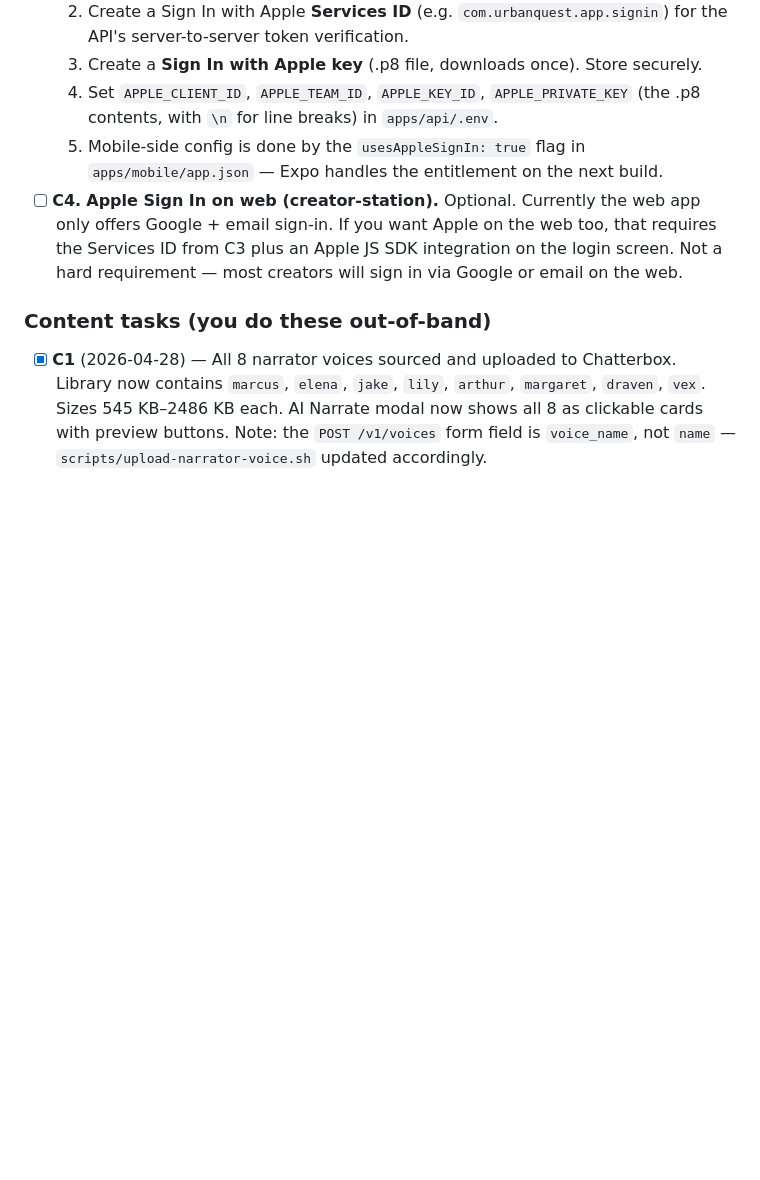
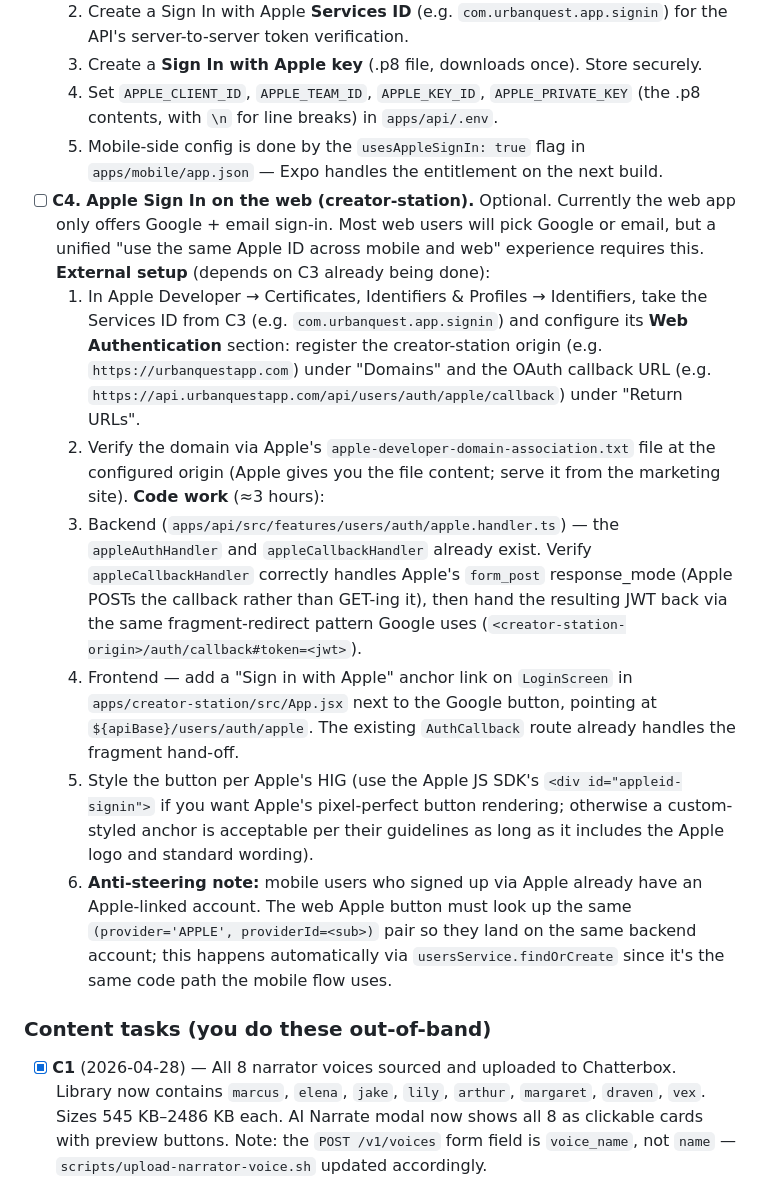
Before and after one commit to SpacePirate2413/urban-quest, a Markdown page: docs/Questions-Left.md, the part around the change. GitHub-like rendering; blank space fills up the shorter version.

Commit message:
Added Apple Sign In web integration guide to C4 task with domain verification steps, backend callback handling, and frontend button implementation notes
- Expanded C4 task from placeholder to full implementation guide with external setup and code work sections
- Added Apple Developer Services ID web authentication configuration steps (domain registration and return URL setup)
- Documented domain verification requirement via apple-developer-domain-association.txt file
- Added backend implementation

```diff
--- a/docs/Questions-Left.md
+++ b/docs/Questions-Left.md
@@ -158,7 +158,15 @@ Companion doc: [`app-store-readiness.md`](./app-store-readiness.md) — the deep
   3. Create a **Sign In with Apple key** (.p8 file, downloads once). Store securely.
   4. Set `APPLE_CLIENT_ID`, `APPLE_TEAM_ID`, `APPLE_KEY_ID`, `APPLE_PRIVATE_KEY` (the .p8 contents, with `\n` for line breaks) in `apps/api/.env`.
   5. Mobile-side config is done by the `usesAppleSignIn: true` flag in `apps/mobile/app.json` — Expo handles the entitlement on the next build.
-- [ ] **C4.** **Apple Sign In on web (creator-station).** Optional. Currently the web app only offers Google + email sign-in. If you want Apple on the web too, that requires the Services ID from C3 plus an Apple JS SDK integration on the login screen. Not a hard requirement — most creators will sign in via Google or email on the web.
+- [ ] **C4.** **Apple Sign In on the web (creator-station).** Optional. Currently the web app only offers Google + email sign-in. Most web users will pick Google or email, but a unified "use the same Apple ID across mobile and web" experience requires this.
+  **External setup** (depends on C3 already being done):
+  1. In Apple Developer → Certificates, Identifiers & Profiles → Identifiers, take the Services ID from C3 (e.g. `com.urbanquest.app.signin`) and configure its **Web Authentication** section: register the creator-station origin (e.g. `https://urbanquestapp.com`) under "Domains" and the OAuth callback URL (e.g. `https://api.urbanquestapp.com/api/users/auth/apple/callback`) under "Return URLs".
+  2. Verify the domain via Apple's `apple-developer-domain-association.txt` file at the configured origin (Apple gives you the file content; serve it from the marketing site).
+  **Code work** (≈3 hours):
+  1. Backend (`apps/api/src/features/users/auth/apple.handler.ts`) — the `appleAuthHandler` and `appleCallbackHandler` already exist. Verify `appleCallbackHandler` correctly handles Apple's `form_post` response_mode (Apple POSTs the callback rather than GET-ing it), then hand the resulting JWT back via the same fragment-redirect pattern Google uses (`<creator-station-origin>/auth/callback#token=<jwt>`).
+  2. Frontend — add a "Sign in with Apple" anchor link on `LoginScreen` in `apps/creator-station/src/App.jsx` next to the Google button, pointing at `${apiBase}/users/auth/apple`. The existing `AuthCallback` route already handles the fragment hand-off.
+  3. Style the button per Apple's HIG (use the Apple JS SDK's `<div id="appleid-signin">` if you want Apple's pixel-perfect button rendering; otherwise a custom-styled anchor is acceptable per their guidelines as long as it includes the Apple logo and standard wording).
+  4. **Anti-steering note:** mobile users who signed up via Apple already have an Apple-linked account. The web Apple button must look up the same `(provider='APPLE', providerId=<sub>)` pair so they land on the same backend account; this happens automatically via `usersService.findOrCreate` since it's the same code path the mobile flow uses.
 
 ### Content tasks (you do these out-of-band)
 - [x] **C1** (2026-04-28) — All 8 narrator voices sourced and uploaded to Chatterbox. Library now contains `marcus`, `elena`, `jake`, `lily`, `arthur`, `margaret`, `draven`, `vex`. Sizes 545 KB–2486 KB each. AI Narrate modal now shows all 8 as clickable cards with preview buttons. Note: the `POST /v1/voices` form field is `voice_name`, not `name` — `scripts/upload-narrator-voice.sh` updated accordingly.
```
